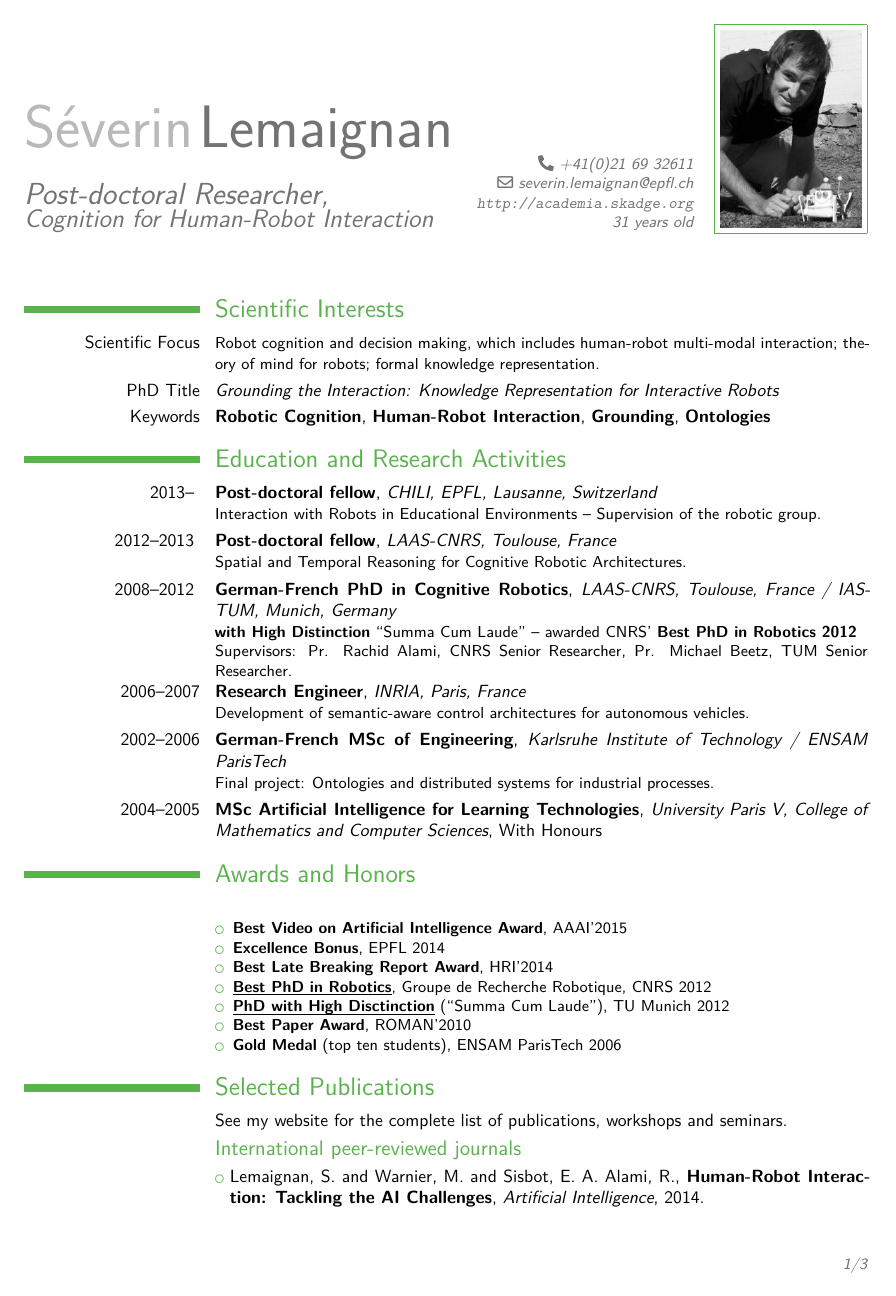
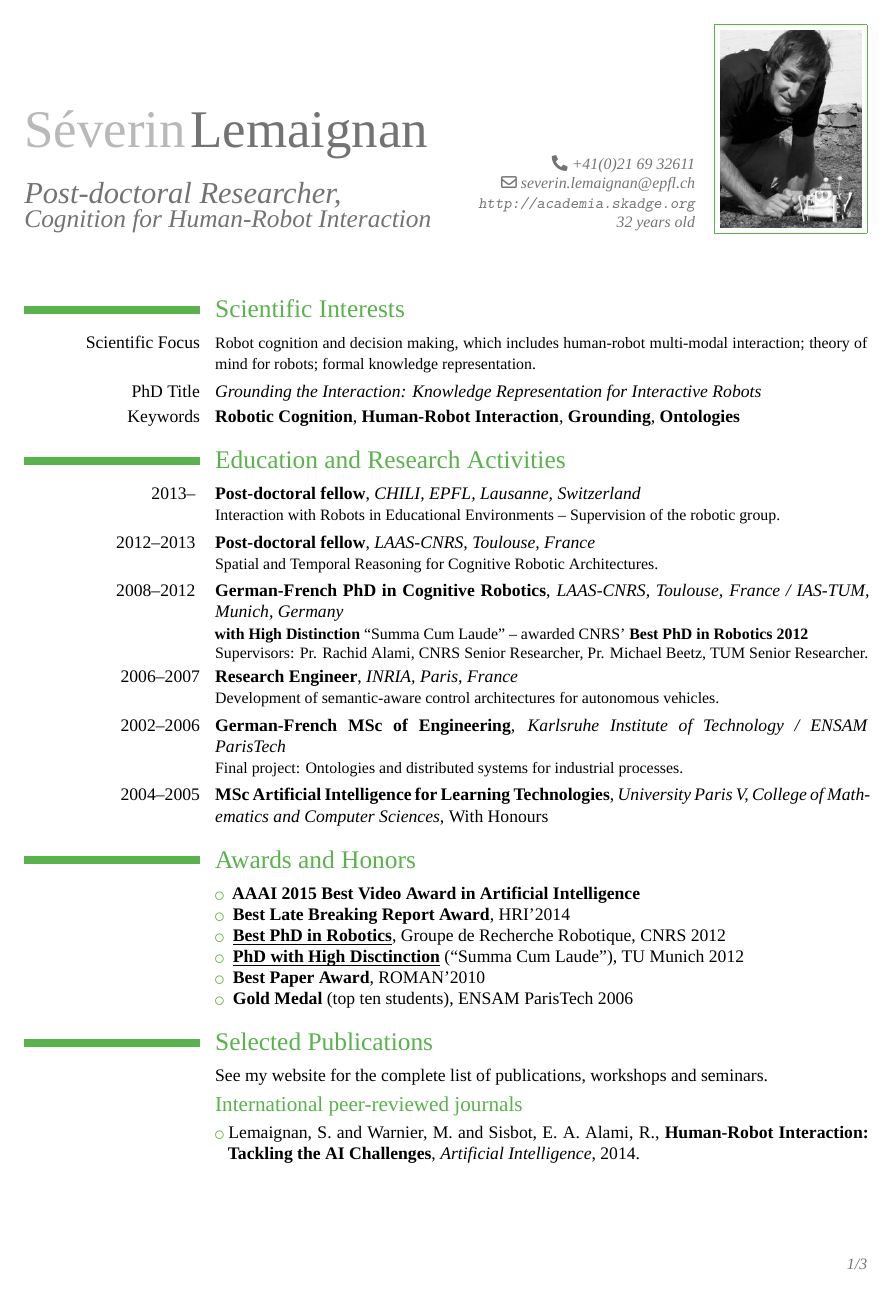
Before and after one commit to severin-lemaignan/cv, a LaTeX CV (cv.tex): page 1 of 3. Compiled offline with XeLaTeX; a missing font is replaced by an installed copy or a similar font.

Commit message:
Update CV style + minor stuff (age...)

```diff
--- a/cv.tex
+++ b/cv.tex
@@ -1,12 +1,19 @@
 
-\documentclass[10pt,a4paper,sans]{moderncv}        % possible options include font size ('10pt', '11pt' and '12pt'), paper size ('a4paper', 'letterpaper', 'a5paper', 'legalpaper', 'executivepaper' and 'landscape') and font family ('sans' and 'roman')
+\documentclass[10pt,a4paper]{moderncv}        % possible options include font size ('10pt', '11pt' and '12pt'), paper size ('a4paper', 'letterpaper', 'a5paper', 'legalpaper', 'executivepaper' and 'landscape') and font family ('sans' and 'roman')
 
 % moderncv themes
 %\moderncvtheme[green]{casual}                 % optional argument are 'blue' (default), 'orange', 'red', 'green', 'grey' and 'roman' (for roman fonts, instead of sans serif fonts)
 \moderncvtheme[green]{classic}                % idem
+\definecolor{color0}{rgb}{0,0,0}% black
+\definecolor{color1}{rgb}{0.38,0.69,0.19}% green
+\definecolor{color2}{rgb}{0.45,0.45,0.45}% dark grey
 
-% character encoding
-\usepackage[utf8]{inputenc}                   % replace by the encoding you are using
+
+
+\usepackage{fontspec}
+%\setmainfont[ItalicFont = Flama-Italic]{FlamaLight}
+\setmainfont[Path=/home/lemaigna/.fonts/,BoldFont=FlamaMedium,ItalicFont=Flama-Italic]{FlamaLight}
+
 
 % adjust the page margins
 \usepackage[scale=0.8]{geometry}
@@ -17,6 +24,8 @@
 % personal data
 \firstname{Séverin}
 \familyname{Lemaignan}
+\renewcommand*{\namefont}{\fontsize{30}{40}\mdseries\upshape}
+
 \title{Post-doctoral Researcher, \newline {\Large Cognition for Human-Robot Interaction}}               % optional, remove the line if not wanted
 %\address{LAAS-CNRS}{31077 Toulouse}    % optional, remove the line if not wanted
 
@@ -24,7 +33,7 @@
 %\phone{phone (optional)}                      % optional, remove the line if not wanted
 %\fax{fax (optional)}                          % optional, remove the line if not wanted
 \email{severin.lemaignan@epfl.ch}                      % optional, remove the line if not wanted
-\extrainfo{\url{http://academia.skadge.org} \\ 31 years old}{}    % optional, remove the line if not wanted
+\extrainfo{\url{http://academia.skadge.org} \\ 32 years old}{}    % optional, remove the line if not wanted
 
 \photo[80pt]{id2.jpg}                         % '64pt' is the height the picture must be resized to and 'picture' is the name of the picture file; optional, remove the line if not wanted
 %\quote{Doctorante en Sciences Cognitives}                 % optional, remove the line if not wanted
@@ -67,10 +76,9 @@ awarded CNRS' \textbf{Best PhD in Robotics 2012} \\ Supervisors: Pr. Rachid Alam
 %%%%%%%%%%%%%%%%%%%%%%%%%%%%%%%%%%%%%%%%%%%%%%%%%%%%%%%%%%%%%%%%%%%%%%%%%%%%%%%%%%%%%%%%%%%%%%%%%%%%%%%%%%%%%%%%
 \section{Awards and Honors}
 
-\cventry{}{}{}{}{}{
+\cvitem{}{
     \begin{itemize}
-        \item \textbf{Best Video on Artificial Intelligence Award}, AAAI'2015
-        \item \textbf{Excellence Bonus}, EPFL 2014
+        \item \textbf{AAAI 2015 Best Video Award in Artificial Intelligence}
         \item \textbf{Best Late Breaking Report Award}, HRI'2014
         \item \underline{\textbf{Best PhD in Robotics}}, Groupe de Recherche Robotique, CNRS 2012
         \item \underline{\smash{\textbf{PhD with High Disctinction}}} (``Summa Cum Laude''), TU Munich 2012
```
Also changed, not shown: Makefile, cv.pdf.
